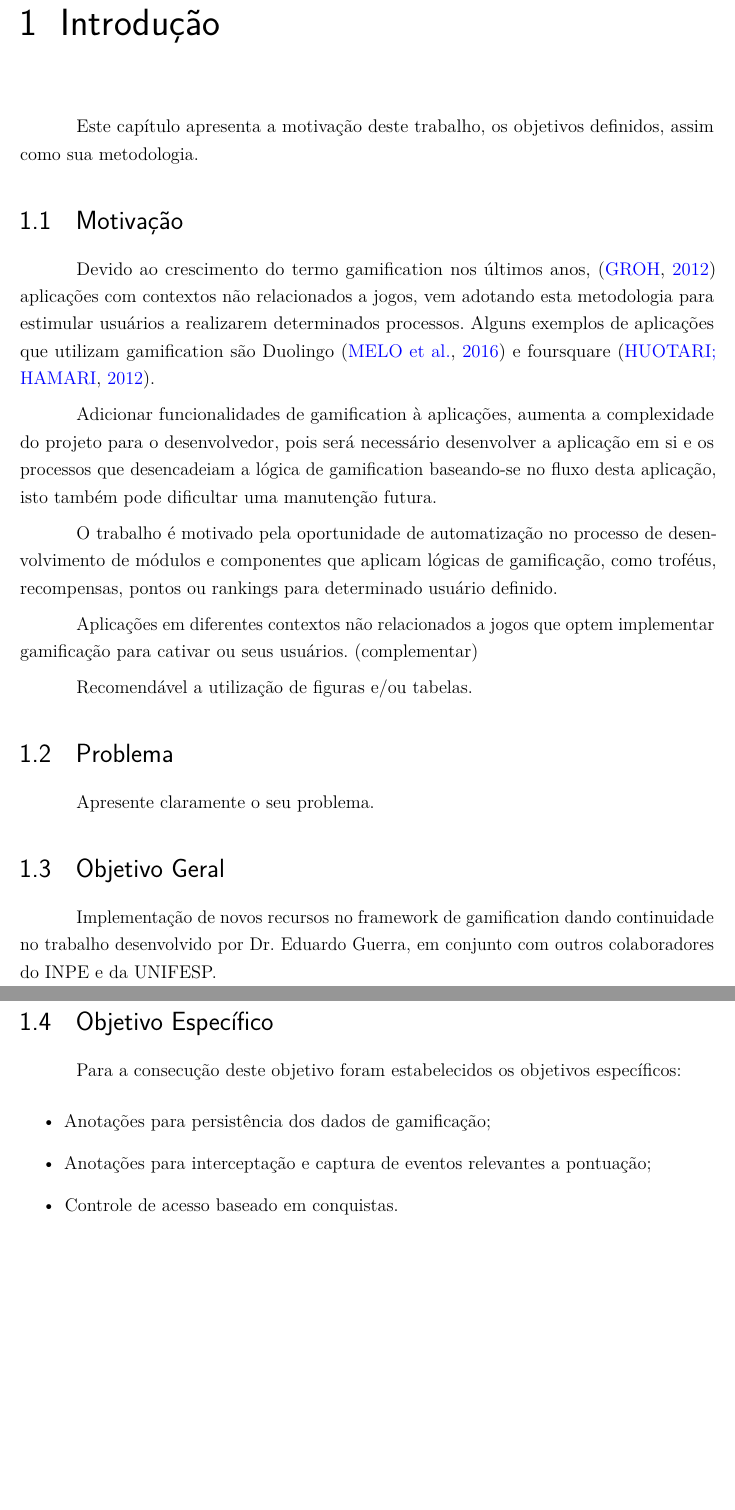
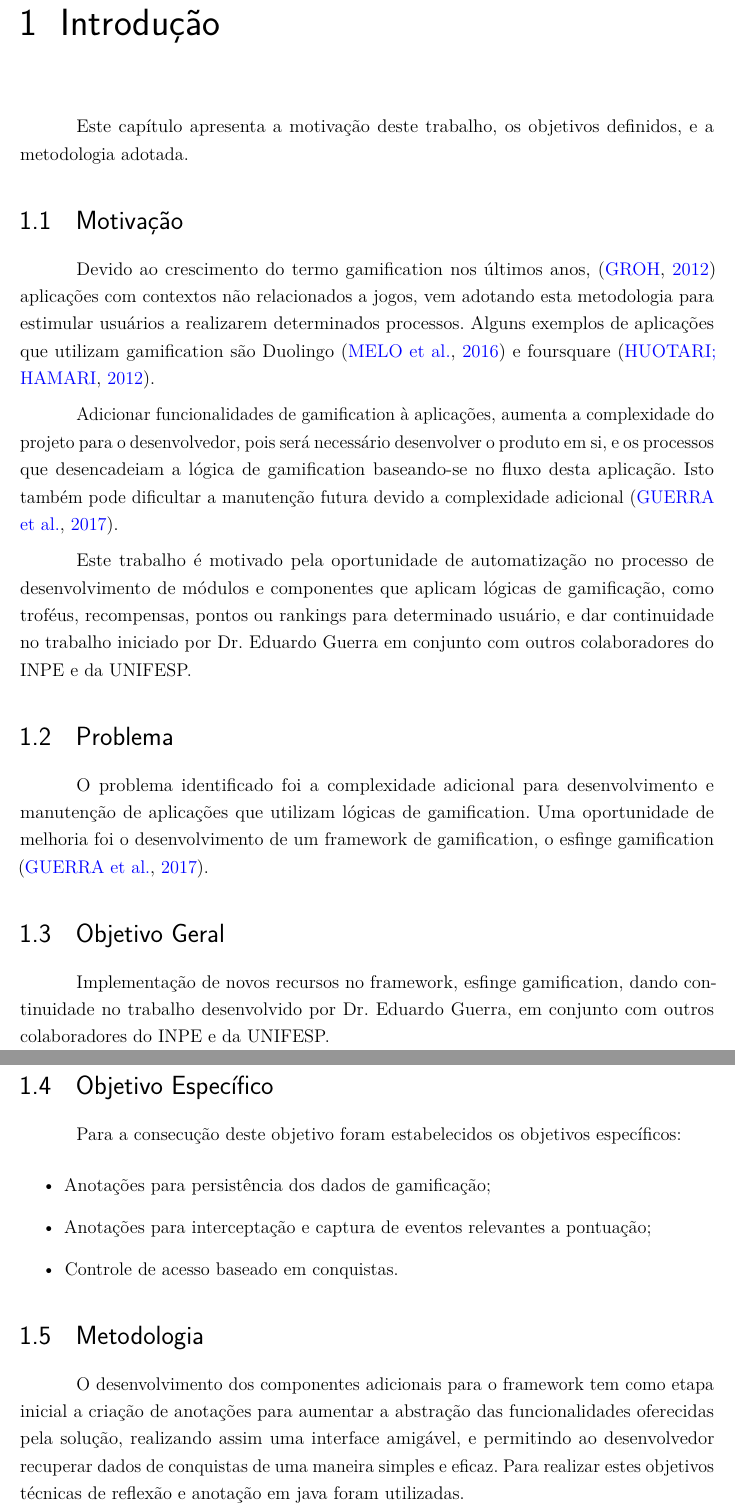
Before and after one commit to magaum/OverLeafFaTex, a LaTeX thesis (src/fatec_trabalho_academico.tex, which reads src/capitulos/1_introducao.tex): two parts of pages 14 and 15 of 20, joined at a grey line, cut so that both start at the same text, the shorter picture padded with empty space. Compiled offline with pdfLaTeX.

Commit message:
Primeiro capítulo concluído

```diff
--- a/src/capitulos/1_introducao.tex
+++ b/src/capitulos/1_introducao.tex
@@ -4,30 +4,35 @@
 \chapter[Introdução]{Introdução}
 %\addcontentsline{toc}{chapter}{Introdução}
 % ----------------------------------------------------------
-\par Este capítulo apresenta a motivação deste trabalho, os objetivos definidos, assim como sua metodologia.
+\par Este capítulo apresenta a motivação deste trabalho, os objetivos definidos, e a metodologia adotada.
 
 \section{Motivação}
 
 \par Devido ao crescimento do termo gamification nos últimos anos, \cite{groh2012gamification} aplicações com contextos não relacionados a jogos, vem adotando esta metodologia para estimular usuários a realizarem determinados processos. Alguns exemplos de aplicações que utilizam gamification são Duolingo \cite{melo2016eficiencia} e foursquare \cite{huotari2012defining}.
 
-\par Adicionar funcionalidades de gamification à aplicações, aumenta a complexidade do projeto para o desenvolvedor, pois será necessário desenvolver a aplicação em si e os processos que desencadeiam a lógica de gamification baseando-se no fluxo desta aplicação, isto também pode dificultar uma manutenção futura.
+\par Adicionar funcionalidades de gamification à aplicações, aumenta a complexidade do projeto para o desenvolvedor, pois será necessário desenvolver o produto em si, e os processos que desencadeiam a lógica de gamification baseando-se no fluxo desta aplicação. Isto também pode dificultar a manutenção futura devido a complexidade adicional \cite{guerra2017approach}.
 
-\par O trabalho é motivado pela oportunidade de automatização no processo de desenvolvimento de módulos e componentes que aplicam lógicas de gamificação, como troféus, recompensas, pontos ou rankings para determinado usuário definido.
-\par Aplicações em diferentes contextos não relacionados a jogos que optem implementar gamificação para cativar ou seus usuários. (complementar)
-\par Recomendável a utilização de figuras e/ou tabelas.
+\par Este trabalho é motivado pela oportunidade de automatização no processo de desenvolvimento de módulos e componentes que aplicam lógicas de gamificação, como troféus, recompensas, pontos ou rankings para determinado usuário, e dar continuidade no trabalho iniciado por Dr. Eduardo Guerra em conjunto com outros colaboradores do INPE e da UNIFESP.
 
 \section{Problema}
-\par Apresente claramente o seu problema.
+
+\par O problema identificado foi a complexidade adicional para desenvolvimento e manutenção de aplicações que utilizam lógicas de gamification. Uma oportunidade de melhoria foi o desenvolvimento de um framework de gamification, o esfinge gamification \cite{guerra2017approach}.
 
 % Section Objetivo Geral!
 \section{Objetivo Geral}
-\par Implementação de novos recursos no framework de gamification dando continuidade no trabalho desenvolvido por Dr. Eduardo Guerra, em conjunto com outros colaboradores do INPE e da UNIFESP.
+
+\par Implementação de novos recursos no framework, esfinge gamification, dando continuidade no trabalho desenvolvido por Dr. Eduardo Guerra, em conjunto com outros colaboradores do INPE e da UNIFESP.
 
 % Section Objetivo Especifico!
 \section{Objetivo Espec\'ifico}
+
 \par Para a consecução deste objetivo foram estabelecidos os objetivos específicos:
 \begin{itemize}
     \item Anotações para persistência dos dados de gamificação;
     \item Anotações para interceptação e captura de eventos relevantes a pontuação;
     \item Controle de acesso baseado em conquistas.
 \end{itemize}
+
+\section{Metodologia}
+
+\par O desenvolvimento dos componentes adicionais para o framework tem como etapa inicial a criação de anotações para aumentar a abstração das funcionalidades oferecidas pela solução, realizando assim uma interface amigável, e permitindo ao desenvolvedor recuperar dados de conquistas de uma maneira simples e eficaz. Para realizar estes objetivos técnicas de reflexão e anotação em java foram utilizadas.
```
Also changed, not shown: src/capitulos/2_fundamentacao.tex (+7 -0 lines), src/capitulos/3_desenvolvimento.tex (+1 -1 lines), src/capitulos/5_conclusao.tex (+2 -2 lines), src/refs/referencias.bib (+9 -0 lines).
